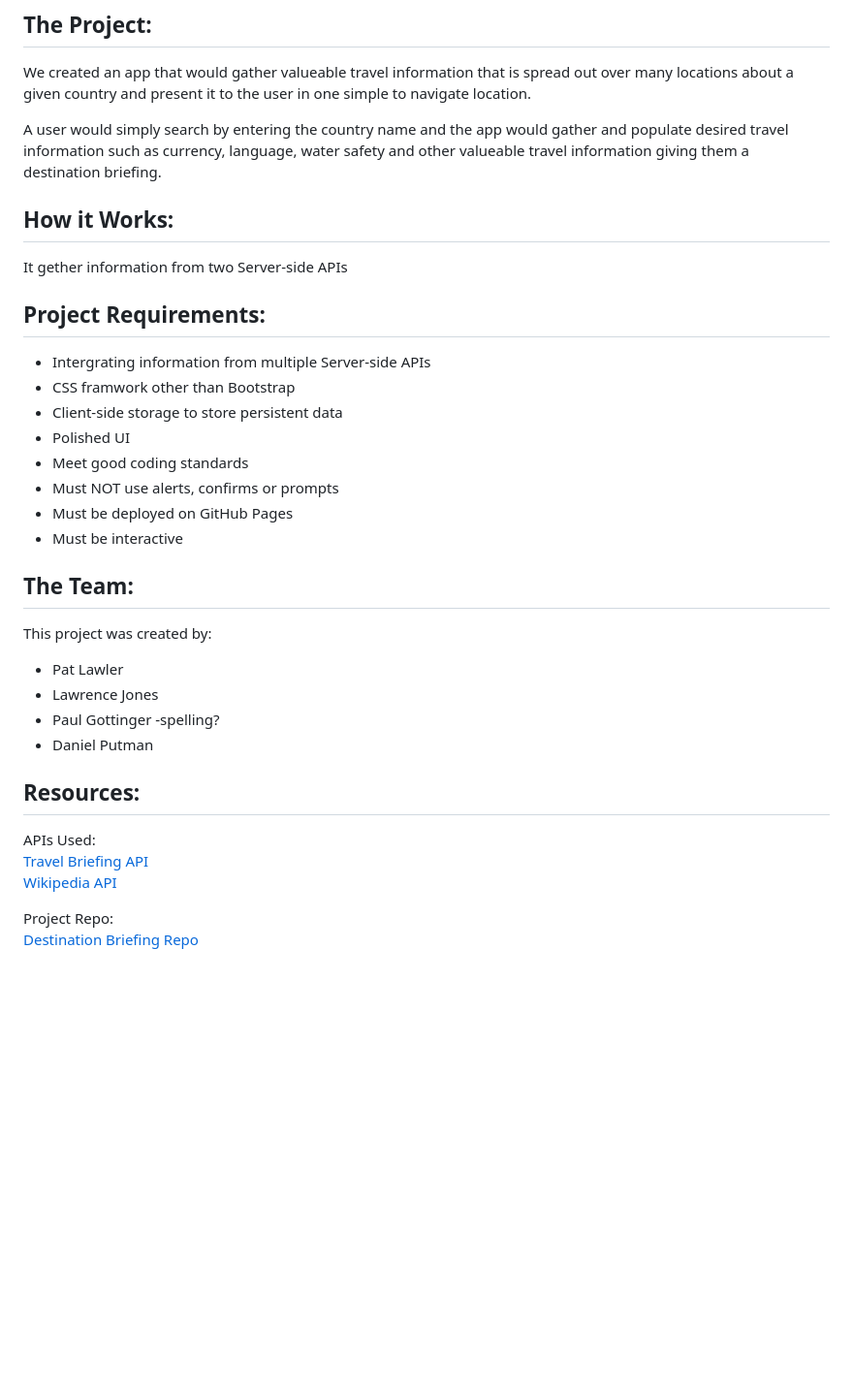
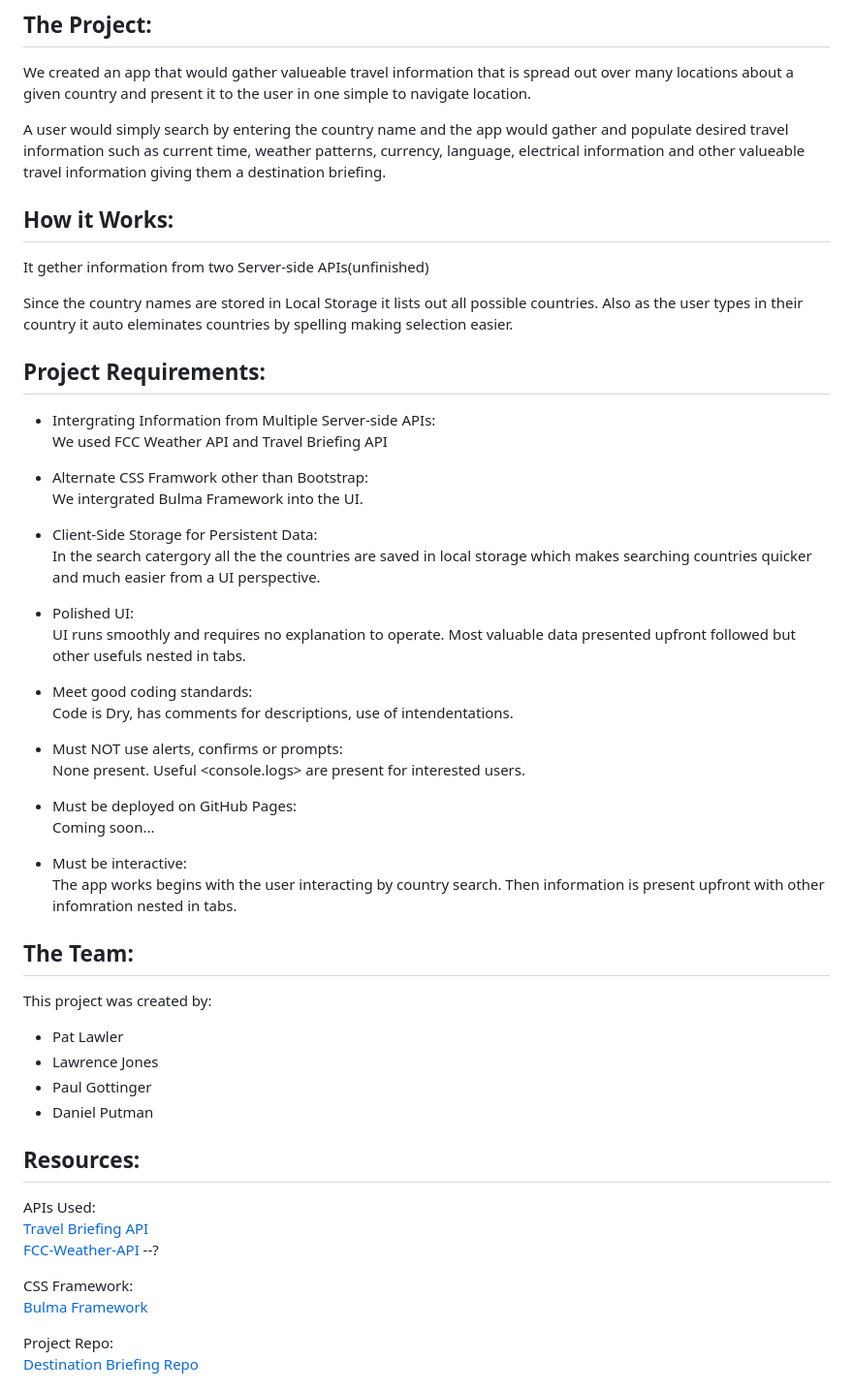
Before and after one commit to PRGottinger/destination-briefing, a Markdown page: README.md, the part around the change printed below. Shown: that part at 97% size. GitHub-like rendering; blank space fills up the shorter version.

```diff
--- a/README.md
+++ b/README.md
@@ -6,32 +6,52 @@ This project is part of the University of Minnesota Full Stack Web Development C
 
 We created an app that would gather valueable travel information that is spread out over many locations about a given country and present it to the user in one simple to navigate location.
 
-A user would simply search by entering the country name and the app would gather and populate desired travel information such as currency, language, water safety and other valueable travel information giving them a destination briefing.
+A user would simply search by entering the country name and the app would gather and populate desired travel information such as current time, weather patterns, currency, language, electrical information and other valueable travel information giving them a destination briefing.
 
 ## How it Works:
-It gether information from two Server-side APIs
+It gether information from two Server-side APIs(unfinished)
+
+Since the country names are stored in Local Storage it lists out all possible countries. Also as the user types in their country it auto eleminates countries by spelling making selection easier.
 
 ## Project Requirements:
-- Intergrating information from multiple Server-side APIs
-- CSS framwork other than Bootstrap
-- Client-side storage to store persistent data
-- Polished UI
-- Meet good coding standards
-- Must NOT use alerts, confirms or prompts
-- Must be deployed on GitHub Pages
-- Must be interactive
+- Intergrating Information from Multiple Server-side APIs:
+    We used FCC Weather API and Travel Briefing API
+
+- Alternate CSS Framwork other than Bootstrap:
+    We intergrated Bulma Framework into the UI.
+
+- Client-Side Storage for Persistent Data:
+    In the search catergory all the the countries are saved in local storage which makes searching countries quicker and much easier from a UI perspective.
+
+- Polished UI:
+    UI runs smoothly and requires no explanation to operate.  Most valuable data presented upfront followed but other usefuls nested in tabs.
+
+- Meet good coding standards:
+    Code is Dry, has comments for descriptions, use of intendentations.
+
+- Must NOT use alerts, confirms or prompts:
+    None present.  Useful <console.logs> are present for interested users.
+
+- Must be deployed on GitHub Pages:
+    Coming soon...
+
+- Must be interactive:
+    The app works begins with the user interacting by country search.  Then information is present upfront with other infomration nested in tabs.
 
 ## The Team:
 This project was created by:
 - Pat Lawler
 - Lawrence Jones
-- Paul Gottinger -spelling?
+- Paul Gottinger
 - Daniel Putman
 
 ## Resources:
 APIs Used:
 <a href="https://travelbriefing.org/api">Travel Briefing API</a>
-<a href="https://www.mediawiki.org/wiki/API:Main_page"> Wikipedia API</a>
+<a href="https://fcc-weather-api.glitch.me/"> FCC-Weather-API</a> --?
+
+CSS Framework:
+<a href="https://bulma.io/"> Bulma Framework
 
 Project Repo:
 <a href="https://github.com/pjlawler/destination-briefing">Destination Briefing Repo</a>
```
Also changed, not shown: other parts of README.md (+7 -2 lines), assets/images/Current-Conditions-Tab.png (added), assets/images/Wireframe-Main.png (added).
